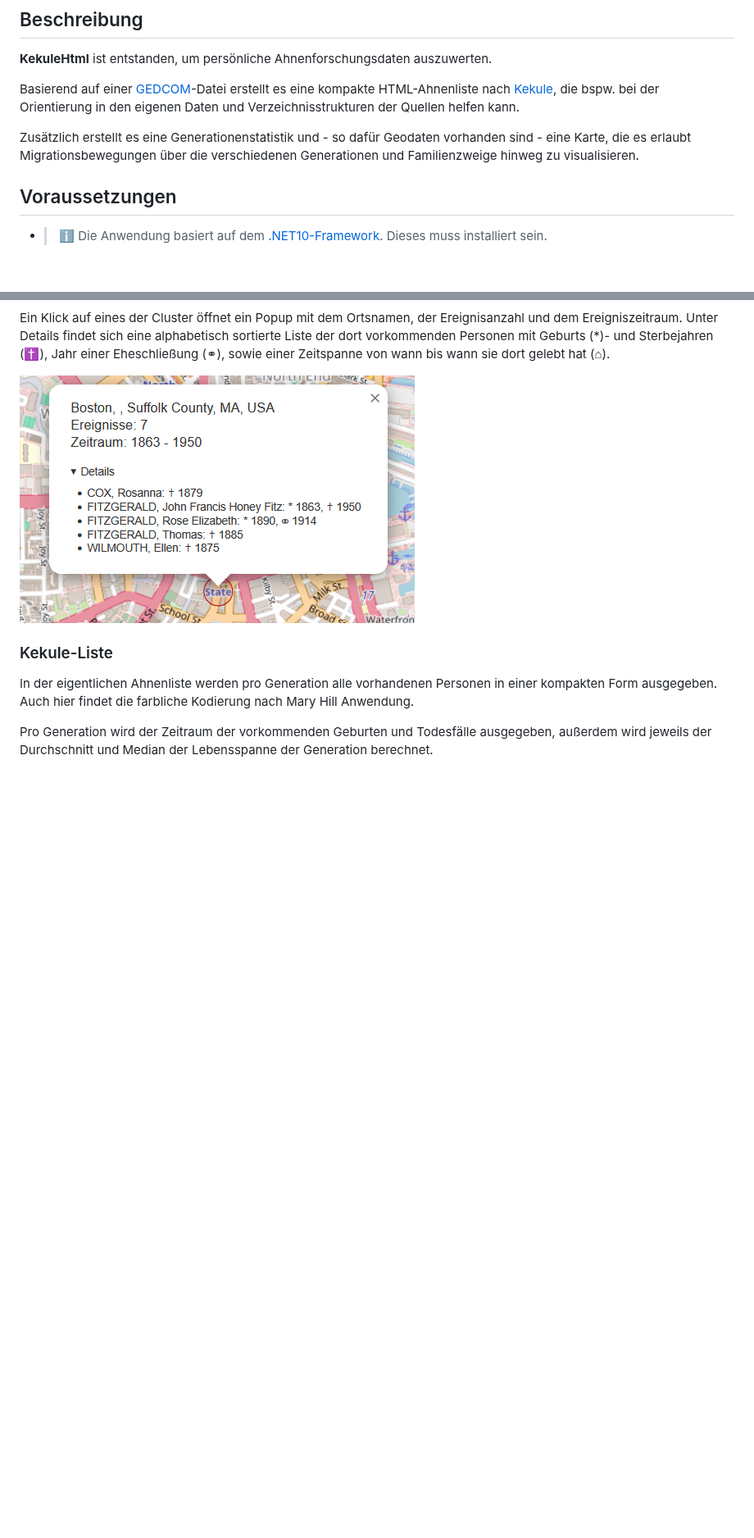
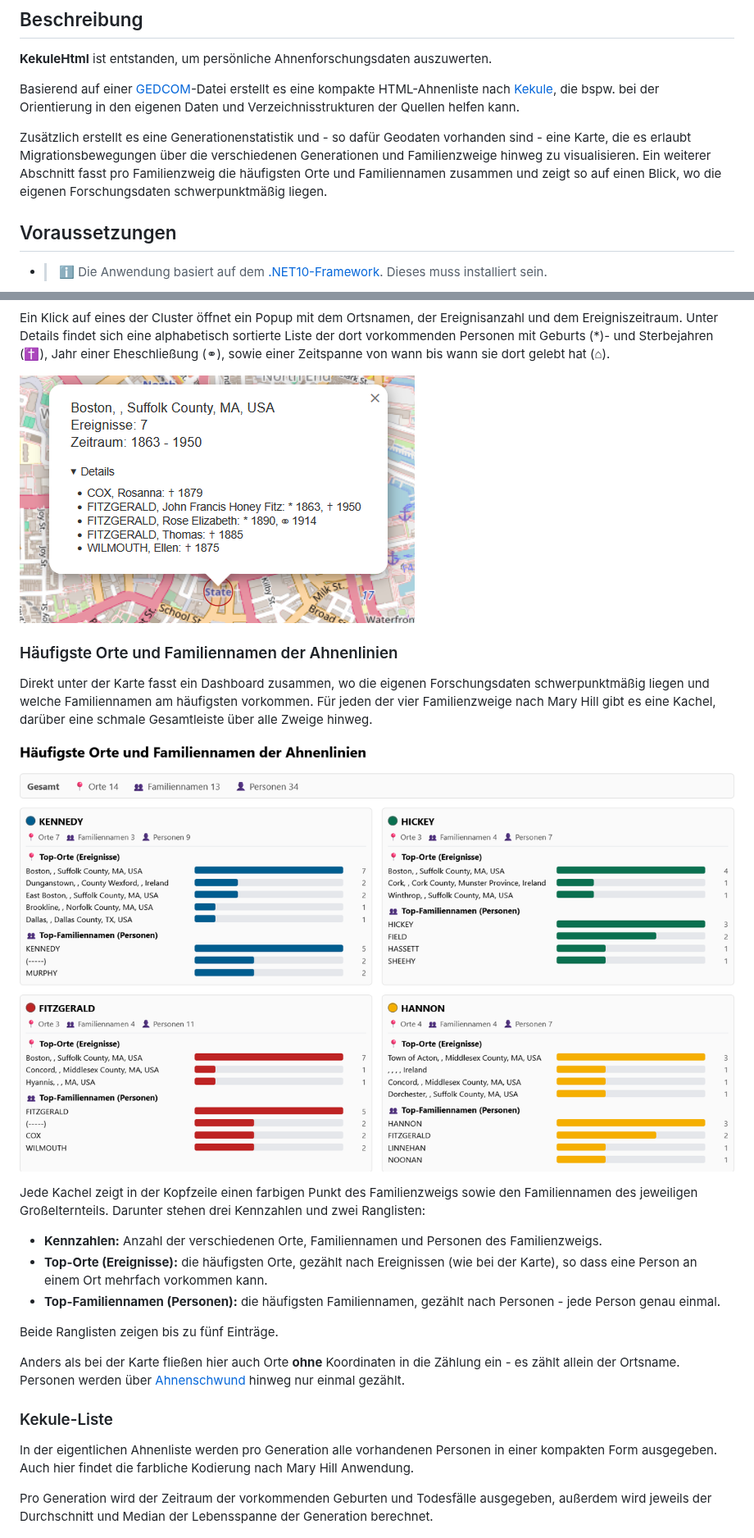
Before and after one commit to LondonRain/KekuleHtml, a Markdown page: README.md, 2 parts joined by grey strips. Shown at 82% size. Rendered like a GitHub page; pictures changed too: img/research_focus_cards.png (added); blank space fills up the shorter version.

Commit message:
updated documentation for focus cards feature.

```diff
--- a/README.md
+++ b/README.md
@@ -26,7 +26,7 @@
 
 Basierend auf einer [GEDCOM](https://de.wikipedia.org/wiki/Gedcom)-Datei erstellt es eine kompakte HTML-Ahnenliste nach [Kekule](https://de.wikipedia.org/wiki/Kekule-Nummer), die bspw. bei der Orientierung in den eigenen Daten und Verzeichnisstrukturen der Quellen helfen kann.
 
-Zusätzlich erstellt es eine Generationenstatistik und - so dafür Geodaten vorhanden sind - eine Karte, die es erlaubt Migrationsbewegungen über die verschiedenen Generationen und Familienzweige hinweg zu visualisieren.
+Zusätzlich erstellt es eine Generationenstatistik und - so dafür Geodaten vorhanden sind - eine Karte, die es erlaubt Migrationsbewegungen über die verschiedenen Generationen und Familienzweige hinweg zu visualisieren. Ein weiterer Abschnitt fasst pro Familienzweig die häufigsten Orte und Familiennamen zusammen und zeigt so auf einen Blick, wo die eigenen Forschungsdaten schwerpunktmäßig liegen.
 
 ## Voraussetzungen
 
@@ -106,6 +106,22 @@ Ein Klick auf eines der Cluster öffnet ein Popup mit dem Ortsnamen, der Ereigni
 
 ![Cluster-Details](img/migration_map_details.png)
 
+### Häufigste Orte und Familiennamen der Ahnenlinien
+
+Direkt unter der Karte fasst ein Dashboard zusammen, wo die eigenen Forschungsdaten schwerpunktmäßig liegen und welche Familiennamen am häufigsten vorkommen. Für jeden der vier Familienzweige nach Mary Hill gibt es eine Kachel, darüber eine schmale Gesamtleiste über alle Zweige hinweg.
+
+![Kacheln der häufigsten Orte und Familiennamen](img/research_focus_cards.png)
+
+Jede Kachel zeigt in der Kopfzeile einen farbigen Punkt des Familienzweigs sowie den Familiennamen des jeweiligen Großelternteils. Darunter stehen drei Kennzahlen und zwei Ranglisten:
+
+- **Kennzahlen:** Anzahl der verschiedenen Orte, Familiennamen und Personen des Familienzweigs.
+- **Top-Orte (Ereignisse):** die häufigsten Orte, gezählt nach Ereignissen (wie bei der Karte), so dass eine Person an einem Ort mehrfach vorkommen kann.
+- **Top-Familiennamen (Personen):** die häufigsten Familiennamen, gezählt nach Personen - jede Person genau einmal.
+
+Beide Ranglisten zeigen bis zu fünf Einträge.
+
+Anders als bei der Karte fließen hier auch Orte **ohne** Koordinaten in die Zählung ein - es zählt allein der Ortsname. Personen werden über [Ahnenschwund](https://de.wikipedia.org/wiki/Ahnenschwund) hinweg nur einmal gezählt.
+
 ### Kekule-Liste
 In der eigentlichen Ahnenliste werden pro Generation alle vorhandenen Personen in einer kompakten Form ausgegeben. Auch hier findet die farbliche Kodierung nach Mary Hill Anwendung.
 
```
Also changed, not shown: README.en.md (+17 -1 lines).
